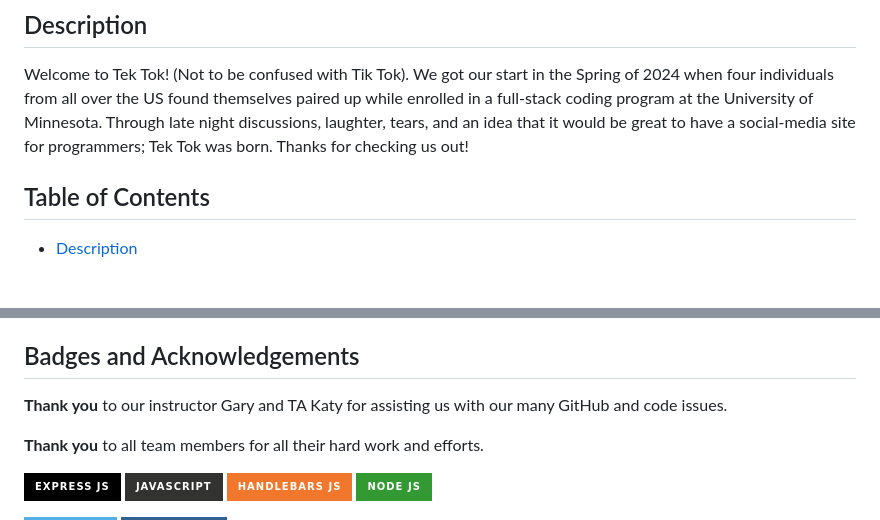
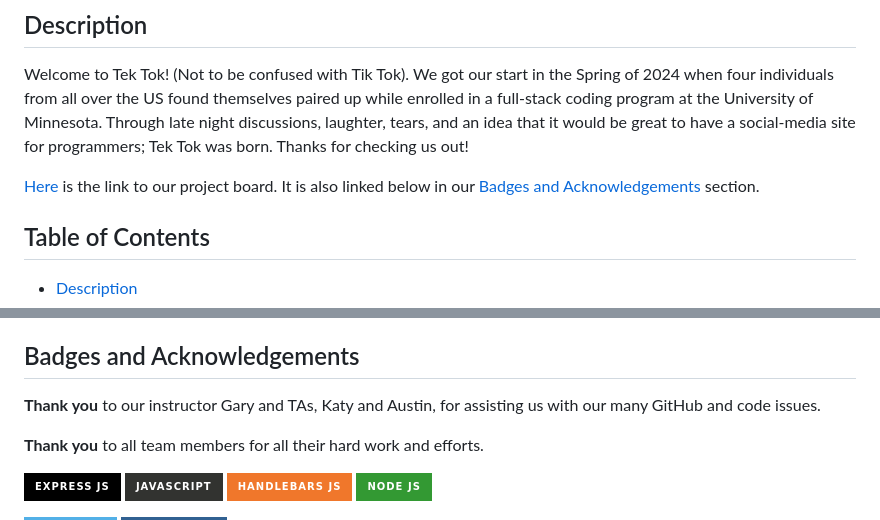
Before and after one commit to rvbouu/tektok, a Markdown page: README.md, 2 parts joined by grey strips. Drawn GitHub-style; badges without logos; blank space fills up the shorter version.

```diff
--- a/README.md
+++ b/README.md
@@ -3,6 +3,8 @@
 ## Description
 
 Welcome to Tek Tok! (Not to be confused with Tik Tok). We got our start in the Spring of 2024 when four individuals from all over the US found themselves paired up while enrolled in a full-stack coding program at the University of Minnesota. Through late night discussions, laughter, tears, and an idea that it would be great to have a social-media site for programmers; Tek Tok was born. Thanks for checking us out!
+
+[Here](https://github.com/users/rvbouu/projects/1) is the link to our project board. It is also linked below in our [Badges and Acknowledgements](#badges-and-acknowledgements) section.
 
 ## Table of Contents
 
@@ -32,7 +34,7 @@ Welcome to Tek Tok! (Not to be confused with Tik Tok). We got our start in the S
 
 ## Badges and Acknowledgements
 
-**Thank you** to our instructor Gary and TA Katy for assisting us with our many GitHub and code issues.
+**Thank you** to our instructor Gary and TAs, Katy and Austin, for assisting us with our many GitHub and code issues.
 
 **Thank you** to all team members for all their hard work and efforts.
 
```
